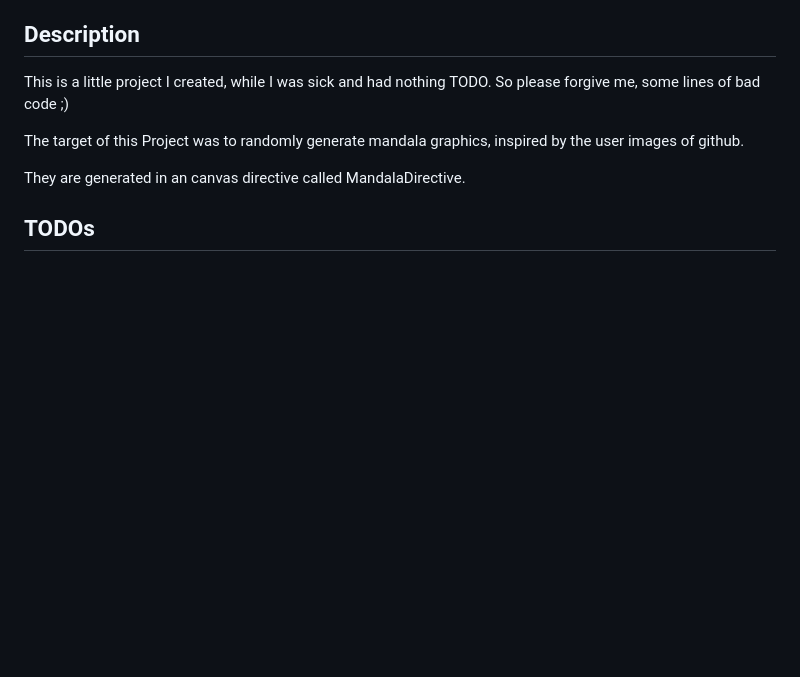
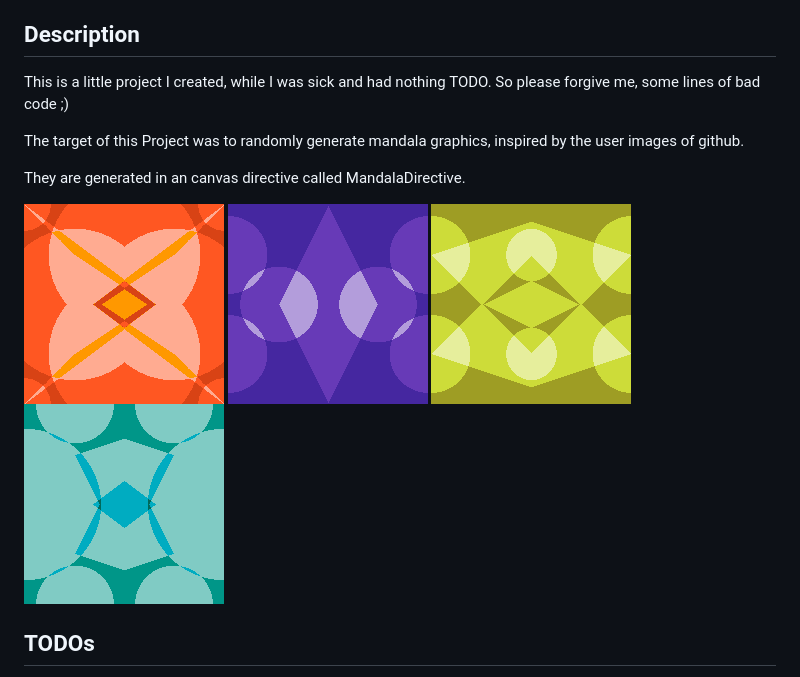
Before and after one commit to AmmonStretz/material-mandala, a Markdown page: README.md, the part around the change. Rendered like a GitHub page; pictures changed too: docs/img/mandala01.png (added), docs/img/mandala02.png (added), docs/img/mandala03.png (added); blank space fills up the shorter version.

Commit message:
add example images

```diff
--- a/README.md
+++ b/README.md
@@ -12,6 +12,11 @@ inspired by the user images of github.
 
 They are generated in an canvas directive called MandalaDirective.
 
+![Alt text](/docs/img/mandala01.png?raw=true)
+![Alt text](/docs/img/mandala02.png?raw=true)
+![Alt text](/docs/img/mandala03.png?raw=true)
+![Alt text](/docs/img/mandala04.png?raw=true)
+
 ## TODOs
 
 1. Make the code cleaner
```
